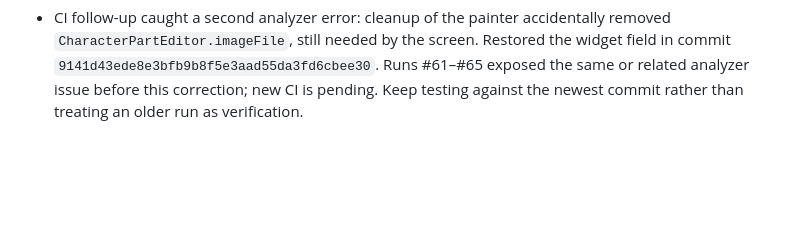
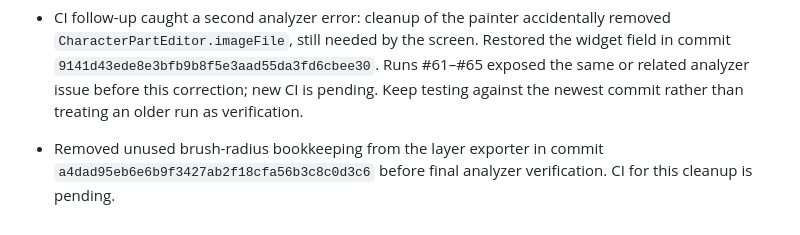
Before and after one commit to bdssmdkacem-dot/Rasmati, a Markdown page: PROGRESS.md, the part around the change. Rendered like a GitHub page; blank space fills up the shorter version.

Commit message:
Record rig exporter cleanup

```diff
--- a/PROGRESS.md
+++ b/PROGRESS.md
@@ -160,3 +160,6 @@ After each substantial change:
 
 
 - CI follow-up caught a second analyzer error: cleanup of the painter accidentally removed `CharacterPartEditor.imageFile`, still needed by the screen. Restored the widget field in commit `9141d43ede8e3bfb9b8f5e3aad55da3fd6cbee30`. Runs #61–#65 exposed the same or related analyzer issue before this correction; new CI is pending. Keep testing against the newest commit rather than treating an older run as verification.
+
+
+- Removed unused brush-radius bookkeeping from the layer exporter in commit `a4dad95eb6e6b9f3427ab2f18cfa56b3c8c0d3c6` before final analyzer verification. CI for this cleanup is pending.
```
